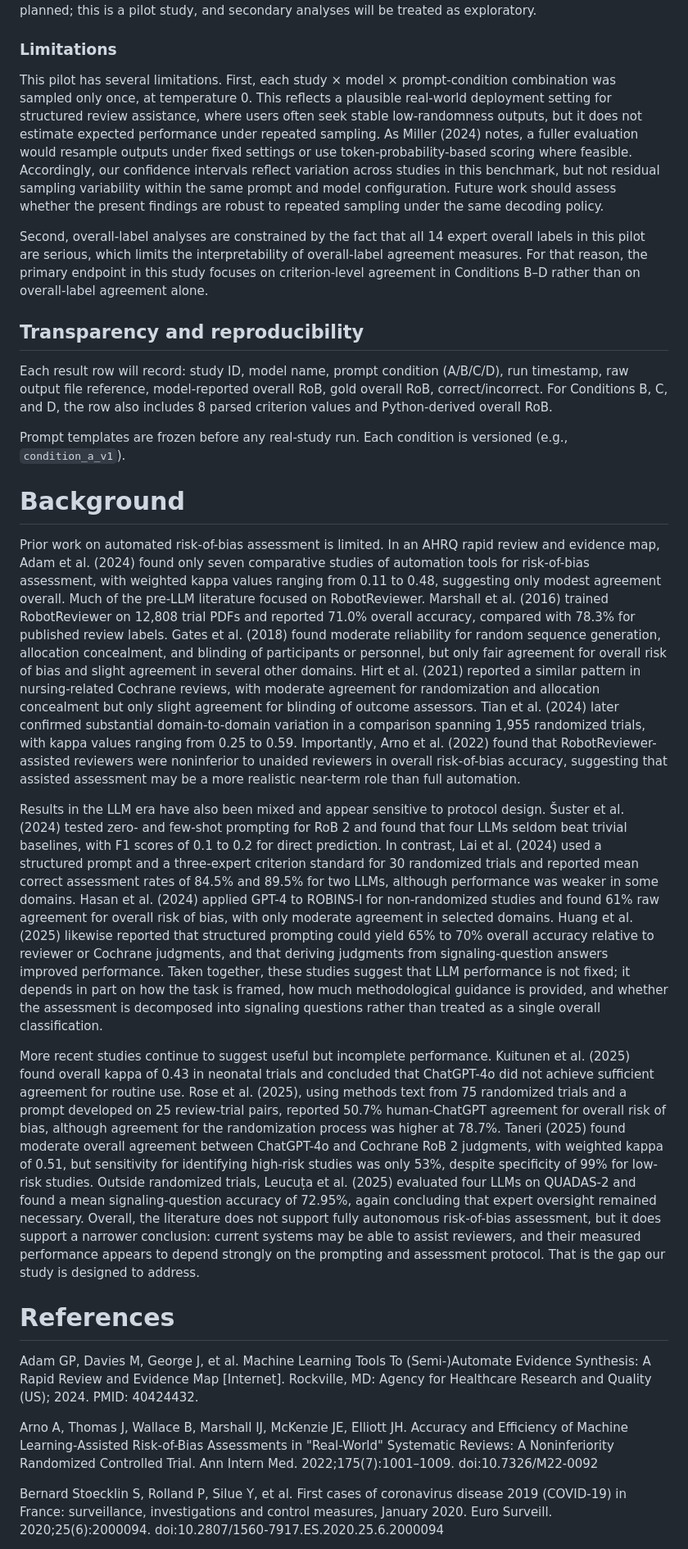
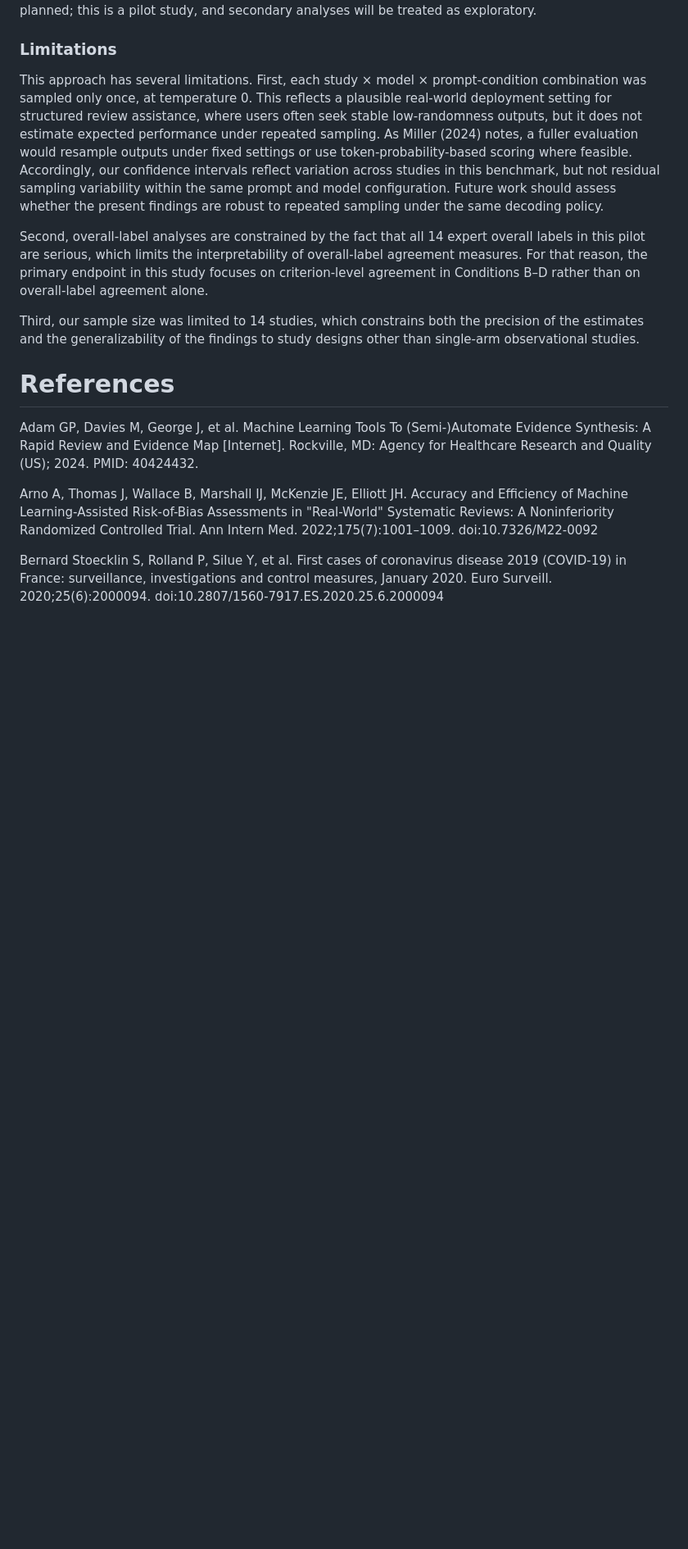
Before and after one commit to carljuneau/scaiences, a Markdown page: studies/llm-rob/protocol.md, the part around one of its changes. Shown at 82% size. Drawn GitHub-style; blank space fills up the shorter version.

```diff
--- a/studies/llm-rob/protocol.md
+++ b/studies/llm-rob/protocol.md
@@ -178,23 +188,11 @@ The main prompt comparisons of interest are C vs B and D vs C within each model.
 
 ### Limitations
 
-This pilot has several limitations. First, each study × model × prompt-condition combination was sampled only once, at temperature 0. This reflects a plausible real-world deployment setting for structured review assistance, where users often seek stable low-randomness outputs, but it does not estimate expected performance under repeated sampling. As Miller (2024) notes, a fuller evaluation would resample outputs under fixed settings or use token-probability-based scoring where feasible. Accordingly, our confidence intervals reflect variation across studies in this benchmark, but not residual sampling variability within the same prompt and model configuration. Future work should assess whether the present findings are robust to repeated sampling under the same decoding policy.
+This approach has several limitations. First, each study × model × prompt-condition combination was sampled only once, at temperature 0. This reflects a plausible real-world deployment setting for structured review assistance, where users often seek stable low-randomness outputs, but it does not estimate expected performance under repeated sampling. As Miller (2024) notes, a fuller evaluation would resample outputs under fixed settings or use token-probability-based scoring where feasible. Accordingly, our confidence intervals reflect variation across studies in this benchmark, but not residual sampling variability within the same prompt and model configuration. Future work should assess whether the present findings are robust to repeated sampling under the same decoding policy.
 
 Second, overall-label analyses are constrained by the fact that all 14 expert overall labels in this pilot are serious, which limits the interpretability of overall-label agreement measures. For that reason, the primary endpoint in this study focuses on criterion-level agreement in Conditions B–D rather than on overall-label agreement alone.
 
-## Transparency and reproducibility
-
-Each result row will record: study ID, model name, prompt condition (A/B/C/D), run timestamp, raw output file reference, model-reported overall RoB, gold overall RoB, correct/incorrect. For Conditions B, C, and D, the row also includes 8 parsed criterion values and Python-derived overall RoB.
-
-Prompt templates are frozen before any real-study run. Each condition is versioned (e.g., `condition_a_v1`).
-
-# Background
-
-Prior work on automated risk-of-bias assessment is limited. In an AHRQ rapid review and evidence map, Adam et al. (2024) found only seven comparative studies of automation tools for risk-of-bias assessment, with weighted kappa values ranging from 0.11 to 0.48, suggesting only modest agreement overall. Much of the pre-LLM literature focused on RobotReviewer. Marshall et al. (2016) trained RobotReviewer on 12,808 trial PDFs and reported 71.0% overall accuracy, compared with 78.3% for published review labels. Gates et al. (2018) found moderate reliability for random sequence generation, allocation concealment, and blinding of participants or personnel, but only fair agreement for overall risk of bias and slight agreement in several other domains. Hirt et al. (2021) reported a similar pattern in nursing-related Cochrane reviews, with moderate agreement for randomization and allocation concealment but only slight agreement for blinding of outcome assessors. Tian et al. (2024) later confirmed substantial domain-to-domain variation in a comparison spanning 1,955 randomized trials, with kappa values ranging from 0.25 to 0.59. Importantly, Arno et al. (2022) found that RobotReviewer-assisted reviewers were noninferior to unaided reviewers in overall risk-of-bias accuracy, suggesting that assisted assessment may be a more realistic near-term role than full automation.
-
-Results in the LLM era have also been mixed and appear sensitive to protocol design. Šuster et al. (2024) tested zero- and few-shot prompting for RoB 2 and found that four LLMs seldom beat trivial baselines, with F1 scores of 0.1 to 0.2 for direct prediction. In contrast, Lai et al. (2024) used a structured prompt and a three-expert criterion standard for 30 randomized trials and reported mean correct assessment rates of 84.5% and 89.5% for two LLMs, although performance was weaker in some domains. Hasan et al. (2024) applied GPT-4 to ROBINS-I for non-randomized studies and found 61% raw agreement for overall risk of bias, with only moderate agreement in selected domains. Huang et al. (2025) likewise reported that structured prompting could yield 65% to 70% overall accuracy relative to reviewer or Cochrane judgments, and that deriving judgments from signaling-question answers improved performance. Taken together, these studies suggest that LLM performance is not fixed; it depends in part on how the task is framed, how much methodological guidance is provided, and whether the assessment is decomposed into signaling questions rather than treated as a single overall classification.
-
-More recent studies continue to suggest useful but incomplete performance. Kuitunen et al. (2025) found overall kappa of 0.43 in neonatal trials and concluded that ChatGPT-4o did not achieve sufficient agreement for routine use. Rose et al. (2025), using methods text from 75 randomized trials and a prompt developed on 25 review-trial pairs, reported 50.7% human-ChatGPT agreement for overall risk of bias, although agreement for the randomization process was higher at 78.7%. Taneri (2025) found moderate overall agreement between ChatGPT-4o and Cochrane RoB 2 judgments, with weighted kappa of 0.51, but sensitivity for identifying high-risk studies was only 53%, despite specificity of 99% for low-risk studies. Outside randomized trials, Leucuța et al. (2025) evaluated four LLMs on QUADAS-2 and found a mean signaling-question accuracy of 72.95%, again concluding that expert oversight remained necessary. Overall, the literature does not support fully autonomous risk-of-bias assessment, but it does support a narrower conclusion: current systems may be able to assist reviewers, and their measured performance appears to depend strongly on the prompting and assessment protocol. That is the gap our study is designed to address.
+Third, our sample size was limited to 14 studies, which constrains both the precision of the estimates and the generalizability of the findings to study designs other than single-arm observational studies.
 
 # References
 
```
Also changed, not shown: other parts of studies/llm-rob/protocol.md (+15 -40 lines).
